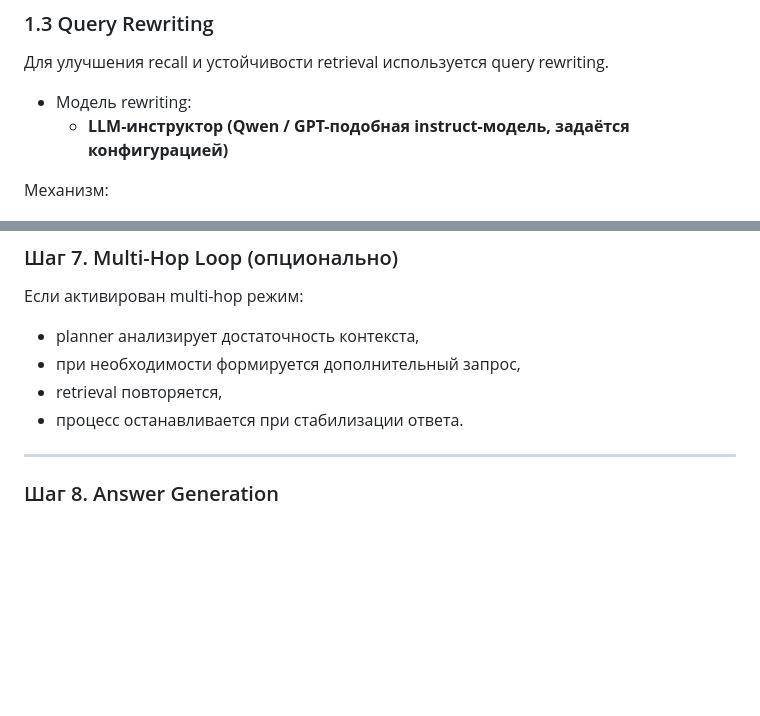
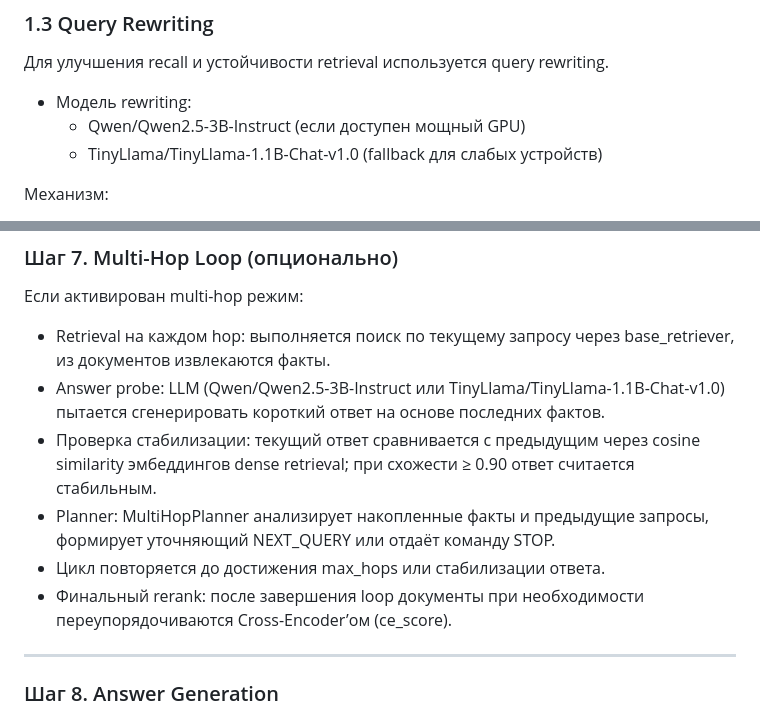
Before and after one commit to corodod/RAGpro, a Markdown page: README.md, 2 parts joined by grey strips. Drawn GitHub-style; blank space fills up the shorter version.

Commit message:
Revise model details and multi-hop loop explanation
Updated the model options for query rewriting and clarified the multi-hop loop process.

```diff
--- a/README.md
+++ b/README.md
@@ -49,7 +49,8 @@ Dense retrieval применяется:
 Для улучшения recall и устойчивости retrieval используется query rewriting.
 
 - Модель rewriting:
-  - **LLM-инструктор (Qwen / GPT-подобная instruct-модель, задаётся конфигурацией)**
+  - Qwen/Qwen2.5-3B-Instruct (если доступен мощный GPU)
+  - TinyLlama/TinyLlama-1.1B-Chat-v1.0 (fallback для слабых устройств)
 
 Механизм:
 - LLM генерирует несколько альтернативных формулировок исходного запроса,
@@ -208,11 +209,12 @@ Candidate pool:
 ### Шаг 7. Multi-Hop Loop (опционально)
 
 Если активирован multi-hop режим:
-- planner анализирует достаточность контекста,
-- при необходимости формируется дополнительный запрос,
-- retrieval повторяется,
-- процесс останавливается при стабилизации ответа.
-
+- Retrieval на каждом hop: выполняется поиск по текущему запросу через base_retriever, из документов извлекаются факты.
+- Answer probe: LLM (Qwen/Qwen2.5-3B-Instruct или TinyLlama/TinyLlama-1.1B-Chat-v1.0) пытается сгенерировать короткий ответ на основе последних фактов.
+- Проверка стабилизации: текущий ответ сравнивается с предыдущим через cosine similarity эмбеддингов dense retrieval; при схожести ≥ 0.90 ответ считается стабильным.
+- Planner: MultiHopPlanner анализирует накопленные факты и предыдущие запросы, формирует уточняющий NEXT_QUERY или отдаёт команду STOP.
+- Цикл повторяется до достижения max_hops или стабилизации ответа.
+- Финальный rerank: после завершения loop документы при необходимости переупорядочиваются Cross-Encoder’ом (ce_score).
 ---
 
 ### Шаг 8. Answer Generation
```
